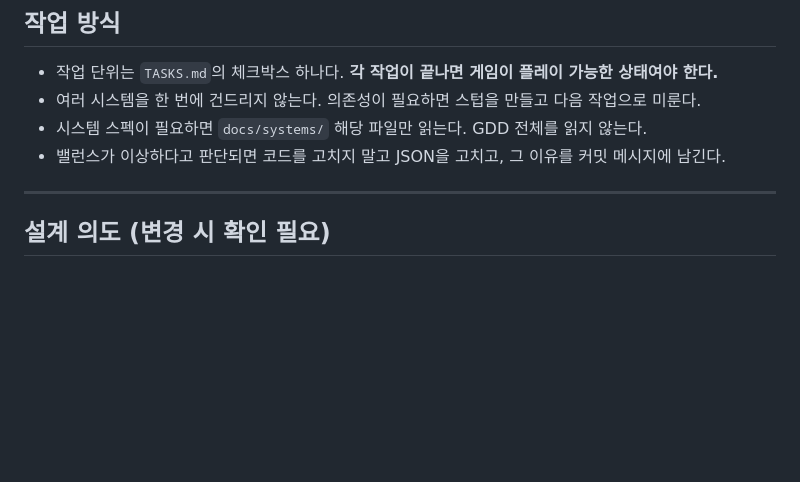
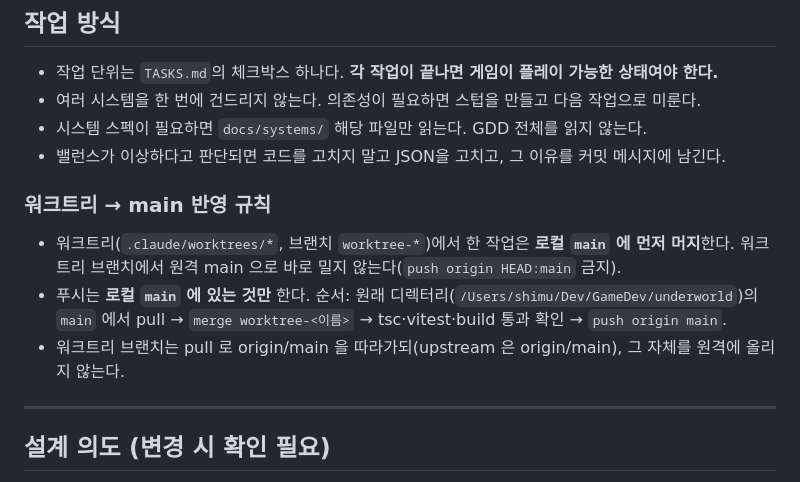
Before and after one commit to shimuestar/underworld, a Markdown page: CLAUDE.md, the part around the change. Drawn GitHub-style; blank space fills up the shorter version.

Commit message:
CLAUDE.md — 워크트리 → main 반영 규칙: 워크트리 작업은 로컬 main 에 먼저 머지하고, 푸시는 로컬 main 에 있는 것만 (2026-09-07 사용자)
Co-Authored-By: Claude Fable 5.1 <noreply@anthropic.com>

```diff
--- a/CLAUDE.md
+++ b/CLAUDE.md
@@ -85,6 +85,12 @@ docs/
 - 시스템 스펙이 필요하면 `docs/systems/` 해당 파일만 읽는다. GDD 전체를 읽지 않는다.
 - 밸런스가 이상하다고 판단되면 코드를 고치지 말고 JSON을 고치고, 그 이유를 커밋 메시지에 남긴다.
 
+### 워크트리 → main 반영 규칙
+
+- 워크트리(`.claude/worktrees/*`, 브랜치 `worktree-*`)에서 한 작업은 **로컬 `main` 에 먼저 머지**한다. 워크트리 브랜치에서 원격 main 으로 바로 밀지 않는다(`push origin HEAD:main` 금지).
+- 푸시는 **로컬 `main` 에 있는 것만** 한다. 순서: 원래 디렉터리(`/Users/shimu/Dev/GameDev/underworld`)의 `main` 에서 pull → `merge worktree-<이름>` → tsc·vitest·build 통과 확인 → `push origin main`.
+- 워크트리 브랜치는 pull 로 origin/main 을 따라가되(upstream 은 origin/main), 그 자체를 원격에 올리지 않는다.
+
 ---
 
 ## 설계 의도 (변경 시 확인 필요)
```
